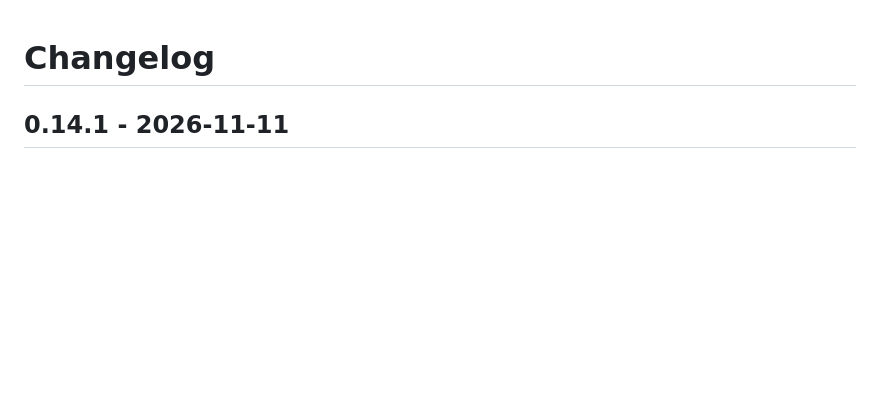
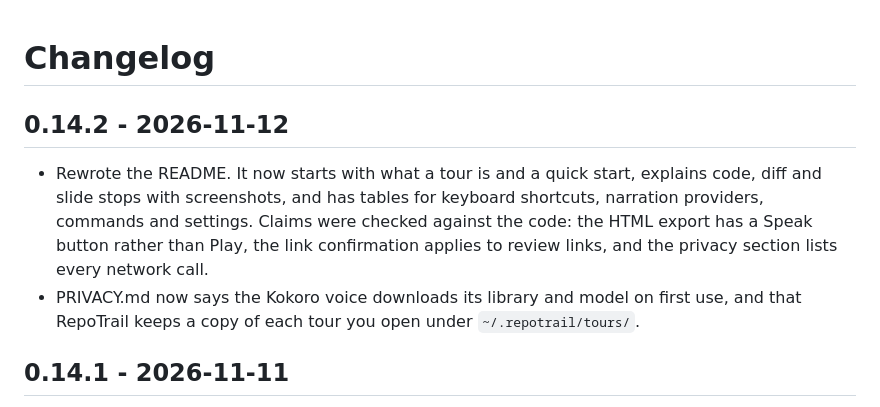
Before and after one commit to ilackarms/repotrail, a Markdown page: CHANGELOG.md, the part around the change. GitHub-like rendering; blank space fills up the shorter version.

Commit message:
Release RepoTrail 0.14.2: README screenshots
Replace the drawn sidebar mock-up with three real screenshots of
RepoTrail touring its own source: a diff stop (the hero), a code stop
with its CodeLens, and a slide on its last beat. The screenshots are
excluded from the .vsix; the Marketplace and VS Code load them from
GitHub through the links vsce rewrites.

```diff
--- a/CHANGELOG.md
+++ b/CHANGELOG.md
@@ -1,4 +1,16 @@
 # Changelog
+
+## 0.14.2 - 2026-11-12
+
+- Rewrote the README. It now starts with what a tour is and a quick start,
+  explains code, diff and slide stops with screenshots, and has tables for
+  keyboard shortcuts, narration providers, commands and settings. Claims were
+  checked against the code: the HTML export has a Speak button rather than
+  Play, the link confirmation applies to review links, and the privacy section
+  lists every network call.
+- PRIVACY.md now says the Kokoro voice downloads its library and model on
+  first use, and that RepoTrail keeps a copy of each tour you open under
+  `~/.repotrail/tours/`.
 
 ## 0.14.1 - 2026-11-11
 
```
Also changed, not shown: README.md (+5 -1 lines), media/screenshots/code-stop.png (added), media/screenshots/diff-stop.png (added), media/screenshots/slide-stop.png (added), media/sidebar.png (deleted), 3 other files.
